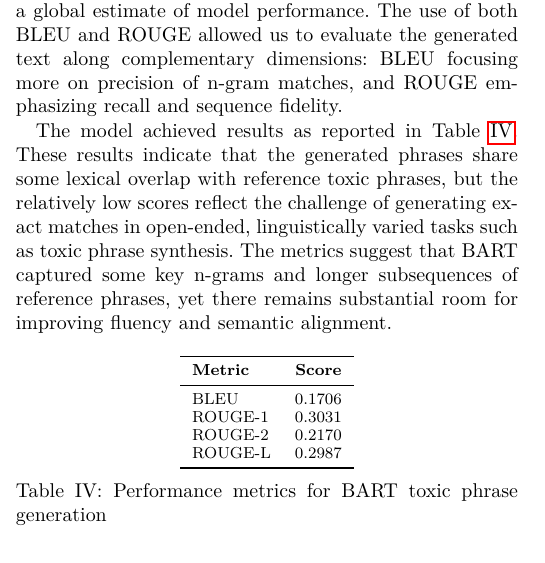
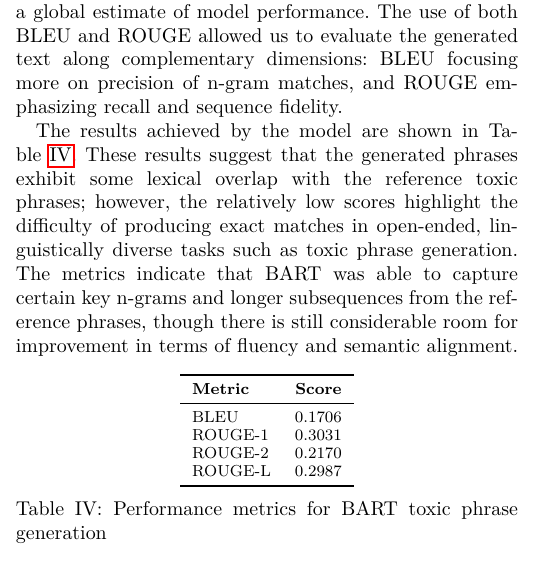
Before and after one commit to Davy592/NLP, a LaTeX paper (report/report.tex): part of one column of page 8 of 10, cut so that both start at the same text. Compiled offline with pdfLaTeX.

Commit message:
Corrected typo

```diff
--- a/report/report.tex
+++ b/report/report.tex
@@ -466,7 +466,7 @@
 
 All metrics were averaged over the test set to provide a global estimate of model performance. The use of both BLEU and ROUGE allowed us to evaluate the generated text along complementary dimensions: BLEU focusing more on precision of n-gram matches, and ROUGE emphasizing recall and sequence fidelity.
 
-The model achieved results as reported in Table~\ref{tab:bart_toxic_generation}. These results indicate that the generated phrases share some lexical overlap with reference toxic phrases, but the relatively low scores reflect the challenge of generating exact matches in open-ended, linguistically varied tasks such as toxic phrase synthesis. The metrics suggest that BART captured some key n-grams and longer subsequences of reference phrases, yet there remains substantial room for improving fluency and semantic alignment.
+The results achieved by the model are shown in Table~\ref{tab:bart_toxic_generation}. These results suggest that the generated phrases exhibit some lexical overlap with the reference toxic phrases; however, the relatively low scores highlight the difficulty of producing exact matches in open-ended, linguistically diverse tasks such as toxic phrase generation. The metrics indicate that BART was able to capture certain key n-grams and longer subsequences from the reference phrases, though there is still considerable room for improvement in terms of fluency and semantic alignment.
 
 \begin{table}[H]
   \centering
```
Also changed, not shown: report/report.pdf, 2 other files.
